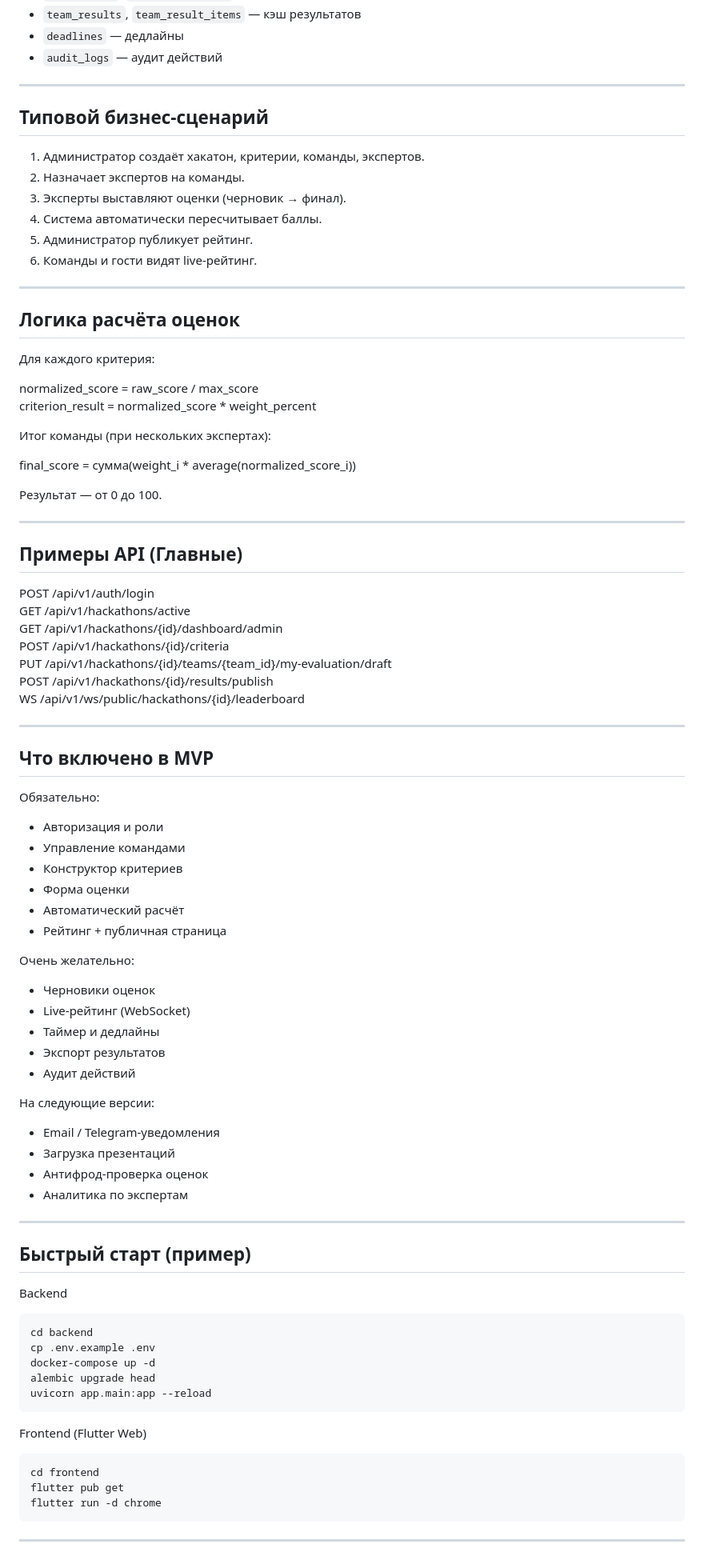
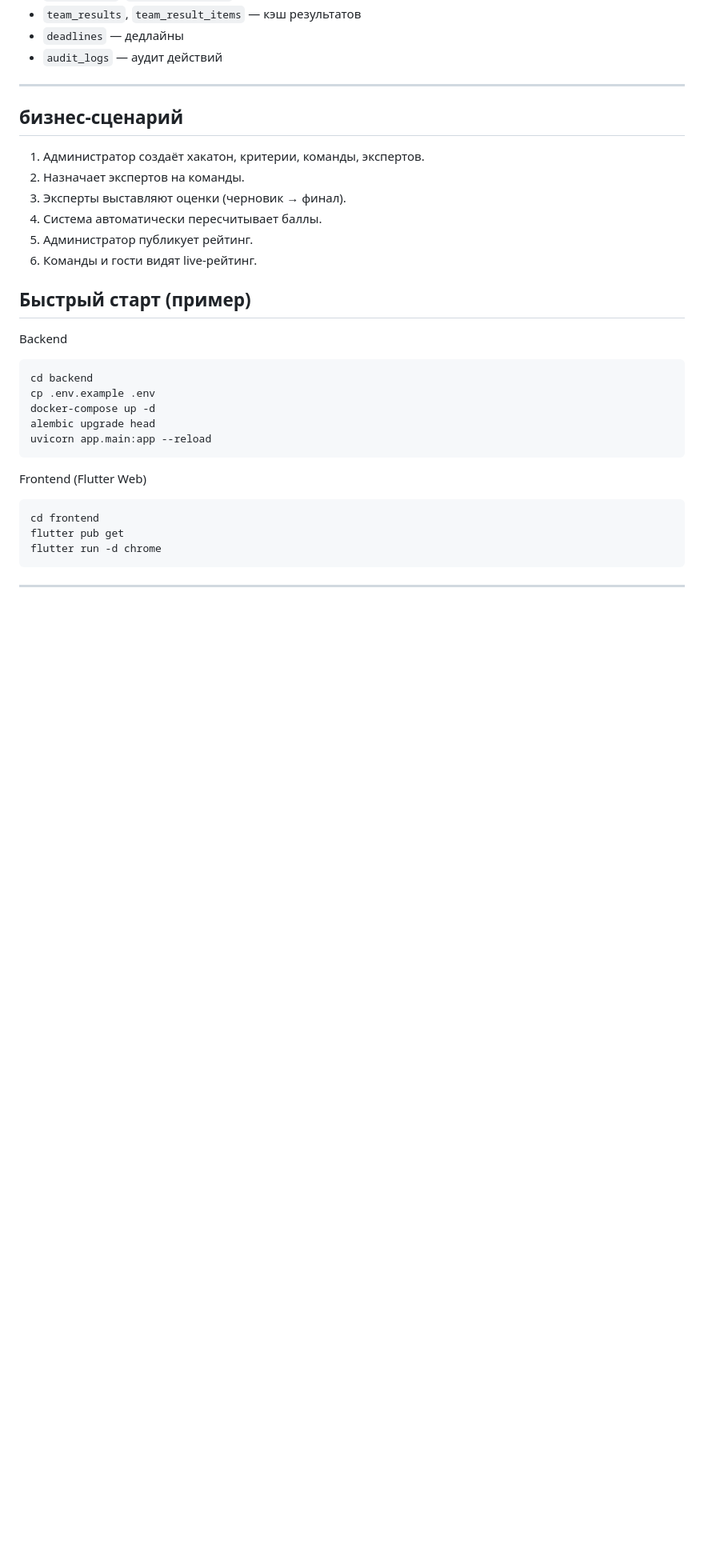
Before and after one commit to Kulikova-A18/The_Last_Siberia_TulaHack-2026, a Markdown page: README.md, the part around the change. Shown at 80% size. Drawn GitHub-style; blank space fills up the shorter version.

```diff
--- a/README.md
+++ b/README.md
@@ -47,7 +47,7 @@
 
 ---
 
-## Типовой бизнес-сценарий
+## бизнес-сценарий
 
 1. Администратор создаёт хакатон, критерии, команды, экспертов.
 2. Назначает экспертов на команды.
@@ -56,62 +56,6 @@
 5. Администратор публикует рейтинг.
 6. Команды и гости видят live-рейтинг.
 
----
-
-## Логика расчёта оценок
-
-Для каждого критерия:
-
-normalized_score = raw_score / max_score
-criterion_result = normalized_score \* weight_percent
-
-Итог команды (при нескольких экспертах):
-
-final_score = сумма(weight_i \* average(normalized_score_i))
-
-Результат — от 0 до 100.
-
----
-
-## Примеры API (Главные)
-
-POST /api/v1/auth/login
-GET /api/v1/hackathons/active
-GET /api/v1/hackathons/{id}/dashboard/admin
-POST /api/v1/hackathons/{id}/criteria
-PUT /api/v1/hackathons/{id}/teams/{team_id}/my-evaluation/draft
-POST /api/v1/hackathons/{id}/results/publish
-WS /api/v1/ws/public/hackathons/{id}/leaderboard
-
----
-
-## Что включено в MVP
-
-Обязательно:
-
-- Авторизация и роли
-- Управление командами
-- Конструктор критериев
-- Форма оценки
-- Автоматический расчёт
-- Рейтинг + публичная страница
-
-Очень желательно:
-
-- Черновики оценок
-- Live-рейтинг (WebSocket)
-- Таймер и дедлайны
-- Экспорт результатов
-- Аудит действий
-
-На следующие версии:
-
-- Email / Telegram-уведомления
-- Загрузка презентаций
-- Антифрод-проверка оценок
-- Аналитика по экспертам
-
----
 
 ## Быстрый старт (пример)
 
```
